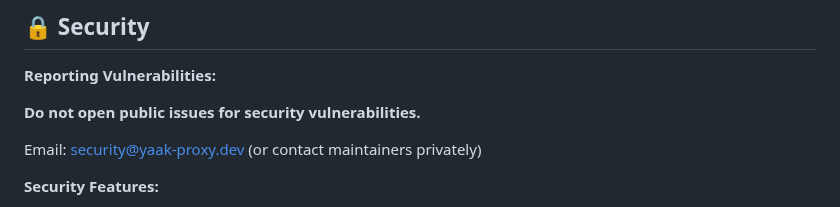
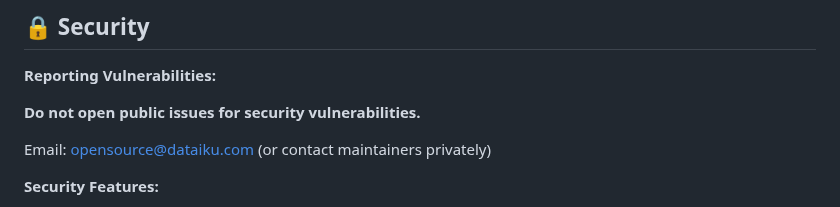
Before and after one commit to dataiku/kiji-proxy, a Markdown page: README.md, the part around the change. Drawn GitHub-style.

Commit message:
updated reporting email

```diff
--- a/README.md
+++ b/README.md
@@ -305,7 +305,7 @@ See [docs/04-release-management.md](docs/04-release-management.md) for release p
 
 **Do not open public issues for security vulnerabilities.**
 
-Email: security@yaak-proxy.dev (or contact maintainers privately)
+Email: opensource@dataiku.com (or contact maintainers privately)
 
 **Security Features:**
 - All processing happens locally
```
Also changed, not shown: docs/01-getting-started.md (+1 -1 lines), docs/README.md (+1 -1 lines).
